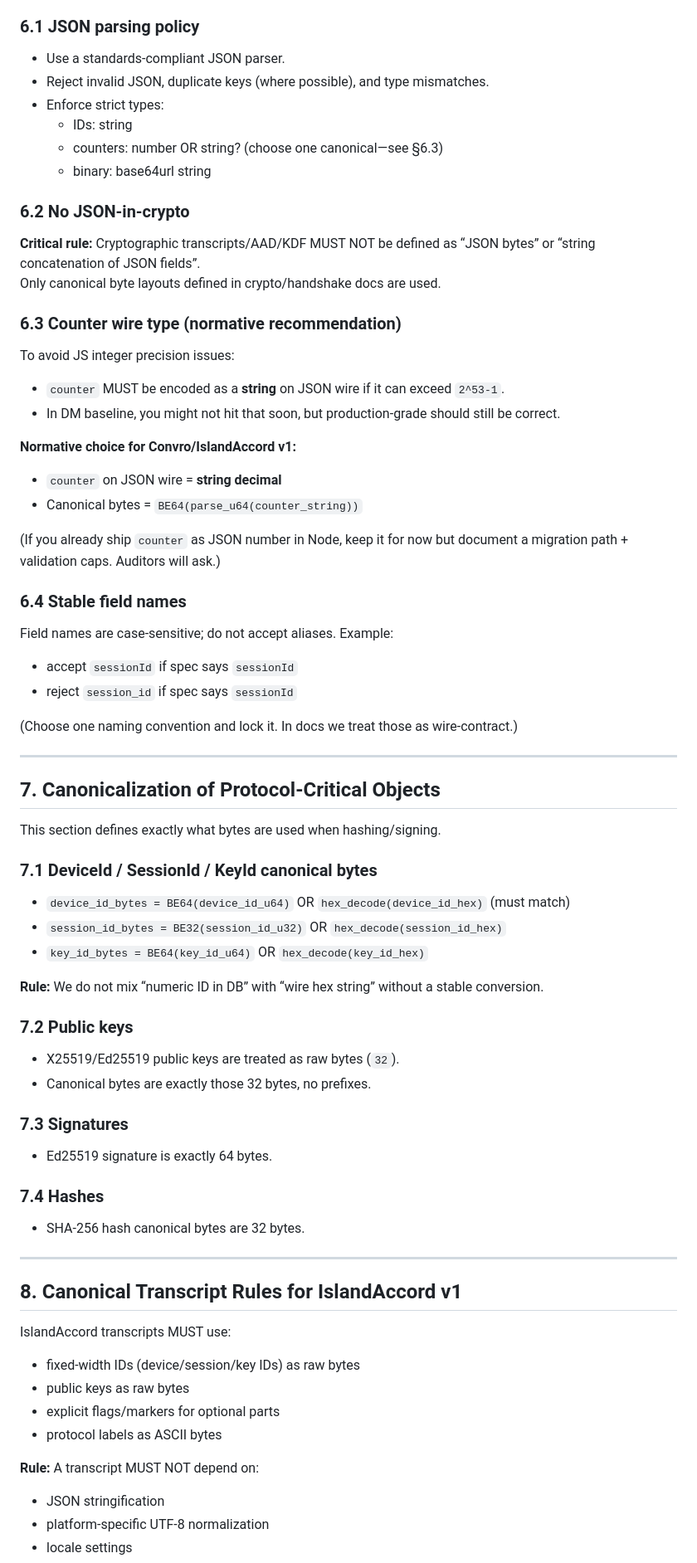
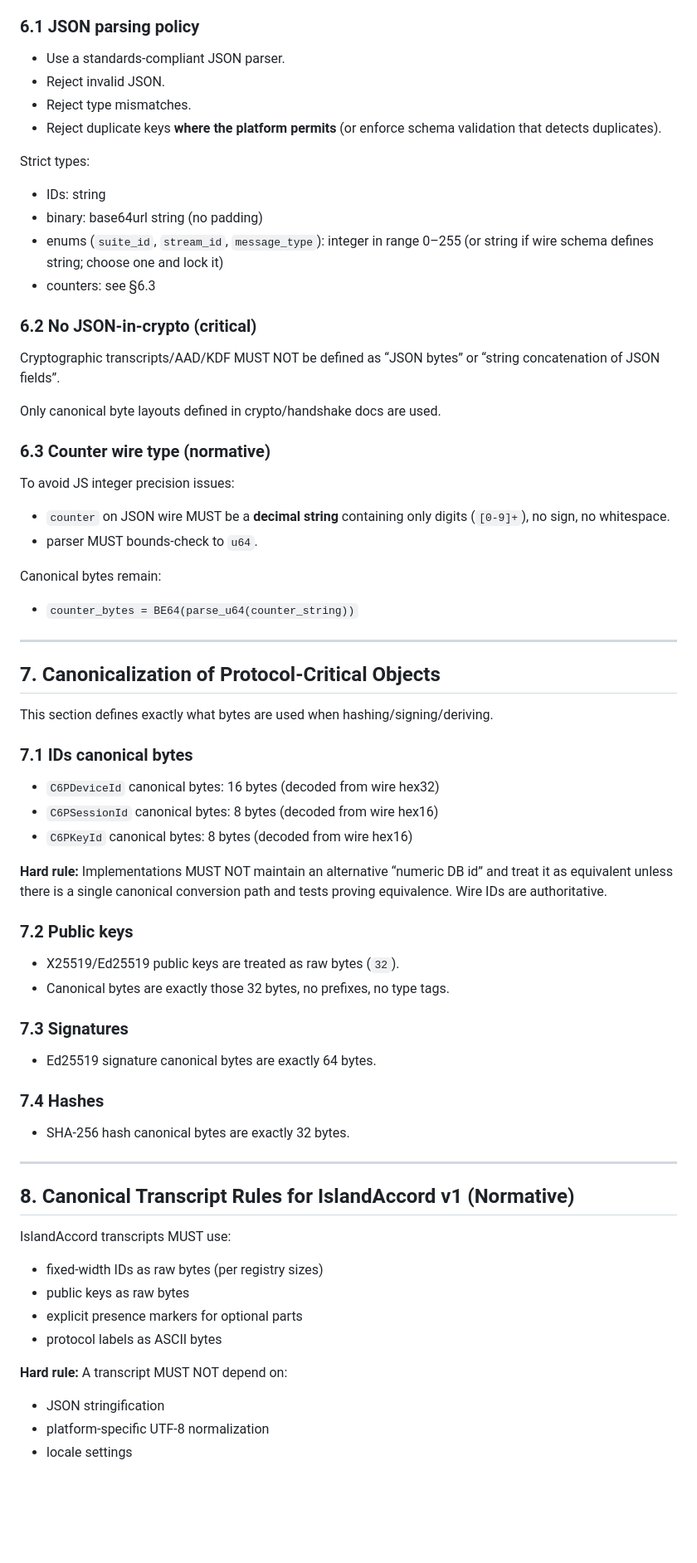
Before and after one commit to convro/convro-6-protocol, a Markdown page: docs/crypto/c6p-encoding-and-canonicalization.md, the part around one of its changes. Shown at 83% size. Drawn GitHub-style; blank space fills up the shorter version.

```diff
--- a/docs/crypto/c6p-encoding-and-canonicalization.md
+++ b/docs/crypto/c6p-encoding-and-canonicalization.md
@@ -165,69 +169,63 @@ JSON is used as the wire format for HTTP and for some WS messages.
 
 ### 6.1 JSON parsing policy
 - Use a standards-compliant JSON parser.
-- Reject invalid JSON, duplicate keys (where possible), and type mismatches.
-- Enforce strict types:
-  - IDs: string
-  - counters: number OR string? (choose one canonical—see §6.3)
-  - binary: base64url string
+- Reject invalid JSON.
+- Reject type mismatches.
+- Reject duplicate keys **where the platform permits** (or enforce schema validation that detects duplicates).
 
-### 6.2 No JSON-in-crypto
-**Critical rule:** Cryptographic transcripts/AAD/KDF MUST NOT be defined as “JSON bytes” or “string concatenation of JSON fields”.
+Strict types:
+- IDs: string
+- binary: base64url string (no padding)
+- enums (`suite_id`, `stream_id`, `message_type`): integer in range 0–255 (or string if wire schema defines string; choose one and lock it)
+- counters: see §6.3
+
+### 6.2 No JSON-in-crypto (critical)
+Cryptographic transcripts/AAD/KDF MUST NOT be defined as “JSON bytes” or “string concatenation of JSON fields”.
+
 Only canonical byte layouts defined in crypto/handshake docs are used.
 
-### 6.3 Counter wire type (normative recommendation)
+### 6.3 Counter wire type (normative)
 To avoid JS integer precision issues:
-- `counter` MUST be encoded as a **string** on JSON wire if it can exceed `2^53-1`.
-- In DM baseline, you might not hit that soon, but production-grade should still be correct.
+- `counter` on JSON wire MUST be a **decimal string** containing only digits (`[0-9]+`), no sign, no whitespace.
+- parser MUST bounds-check to `u64`.
 
-**Normative choice for Convro/IslandAccord v1:**
-- `counter` on JSON wire = **string decimal**
-- Canonical bytes = `BE64(parse_u64(counter_string))`
-
-(If you already ship `counter` as JSON number in Node, keep it for now but document a migration path + validation caps. Auditors will ask.)
-
-### 6.4 Stable field names
-Field names are case-sensitive; do not accept aliases.
-Example:
-- accept `sessionId` if spec says `sessionId`
-- reject `session_id` if spec says `sessionId`
-
-(Choose one naming convention and lock it. In docs we treat those as wire-contract.)
+Canonical bytes remain:
+- `counter_bytes = BE64(parse_u64(counter_string))`
 
 ---
 
 ## 7. Canonicalization of Protocol-Critical Objects
 
-This section defines exactly what bytes are used when hashing/signing.
+This section defines exactly what bytes are used when hashing/signing/deriving.
 
-### 7.1 DeviceId / SessionId / KeyId canonical bytes
-- `device_id_bytes = BE64(device_id_u64)` OR `hex_decode(device_id_hex)` (must match)
-- `session_id_bytes = BE32(session_id_u32)` OR `hex_decode(session_id_hex)`
-- `key_id_bytes = BE64(key_id_u64)` OR `hex_decode(key_id_hex)`
+### 7.1 IDs canonical bytes
+- `C6PDeviceId` canonical bytes: 16 bytes (decoded from wire hex32)
+- `C6PSessionId` canonical bytes: 8 bytes (decoded from wire hex16)
+- `C6PKeyId` canonical bytes: 8 bytes (decoded from wire hex16)
 
-**Rule:** We do not mix “numeric ID in DB” with “wire hex string” without a stable conversion.
+**Hard rule:** Implementations MUST NOT maintain an alternative “numeric DB id” and treat it as equivalent unless there is a single canonical conversion path and tests proving equivalence. Wire IDs are authoritative.
 
 ### 7.2 Public keys
 - X25519/Ed25519 public keys are treated as raw bytes (`32`).
-- Canonical bytes are exactly those 32 bytes, no prefixes.
+- Canonical bytes are exactly those 32 bytes, no prefixes, no type tags.
 
 ### 7.3 Signatures
-- Ed25519 signature is exactly 64 bytes.
+- Ed25519 signature canonical bytes are exactly 64 bytes.
 
 ### 7.4 Hashes
-- SHA-256 hash canonical bytes are 32 bytes.
+- SHA-256 hash canonical bytes are exactly 32 bytes.
 
 ---
 
-## 8. Canonical Transcript Rules for IslandAccord v1
+## 8. Canonical Transcript Rules for IslandAccord v1 (Normative)
 
 IslandAccord transcripts MUST use:
-- fixed-width IDs (device/session/key IDs) as raw bytes
+- fixed-width IDs as raw bytes (per registry sizes)
 - public keys as raw bytes
-- explicit flags/markers for optional parts
+- explicit presence markers for optional parts
 - protocol labels as ASCII bytes
 
-**Rule:** A transcript MUST NOT depend on:
+**Hard rule:** A transcript MUST NOT depend on:
 - JSON stringification
 - platform-specific UTF-8 normalization
 - locale settings
```
Also changed, not shown: other parts of docs/crypto/c6p-encoding-and-canonicalization.md (+96 -142 lines).
